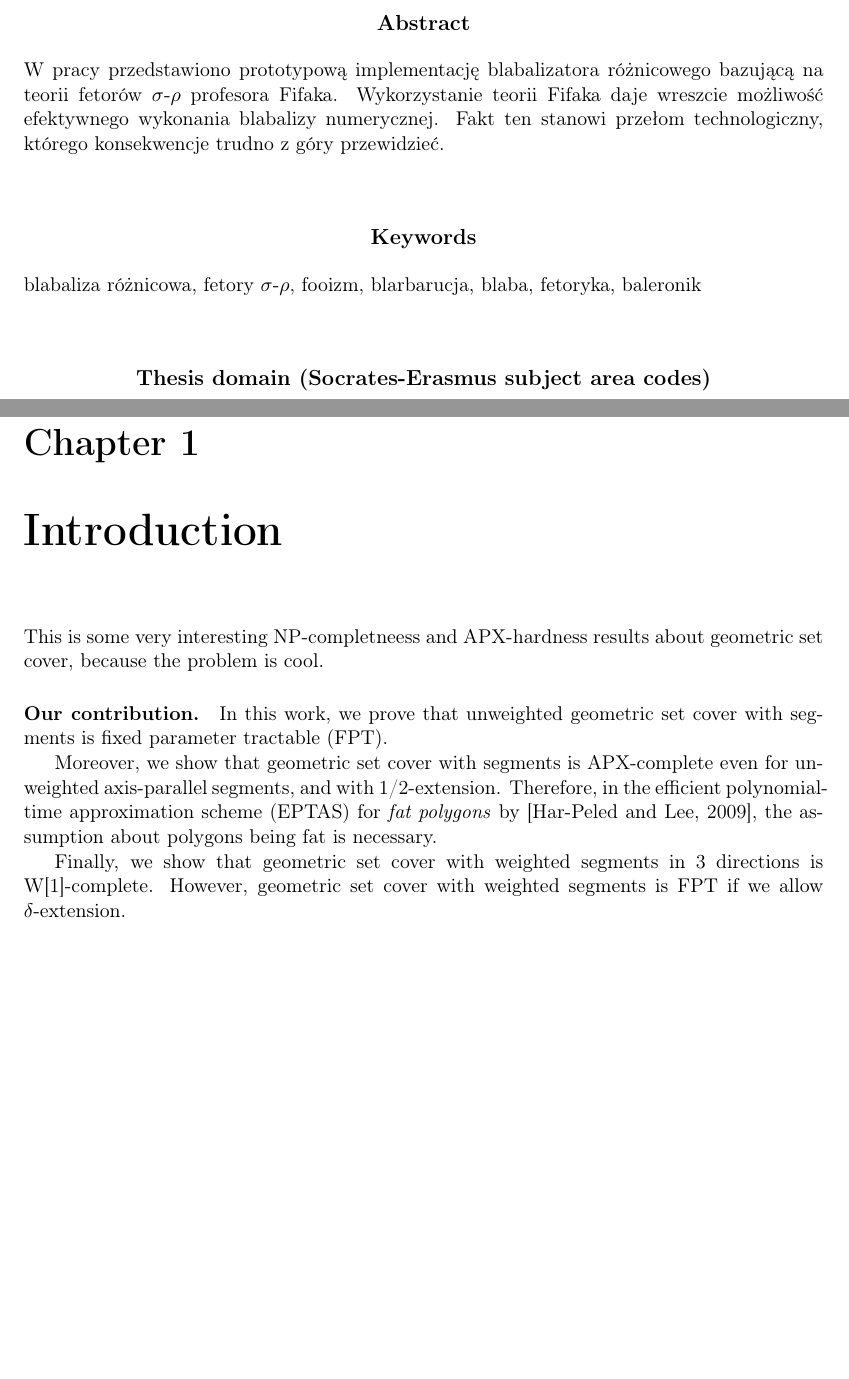
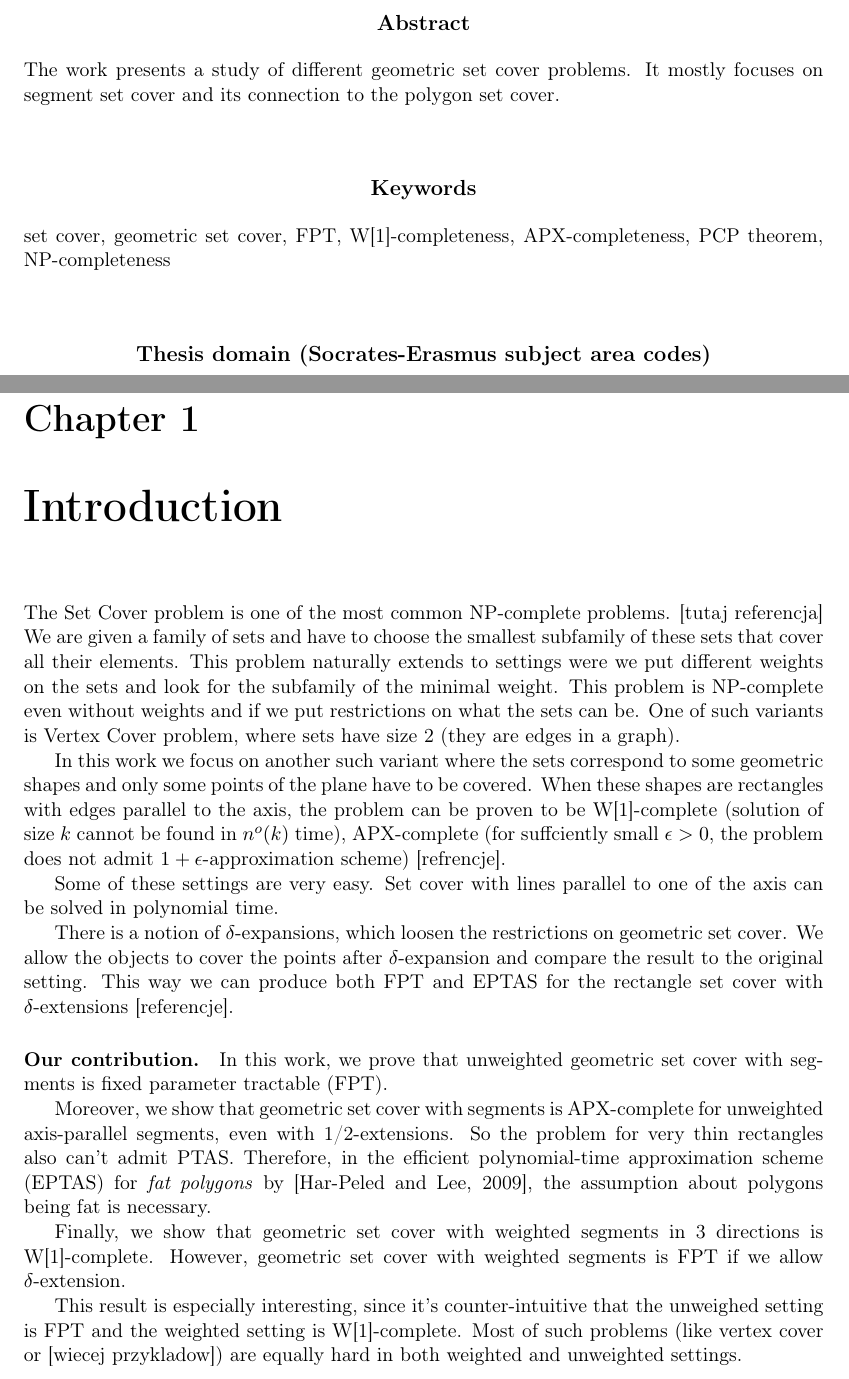
Before and after one commit to elvina10/master-thesis, a LaTeX thesis (cover.tex): two parts of pages 3 and 7 of 29, joined at a grey line, cut so that both start at the same text, the shorter picture padded with empty space. Compiled offline with pdfLaTeX.

Commit message:
Introduction

```diff
--- a/cover.tex
+++ b/cover.tex
@@ -27,9 +27,10 @@
 %\autoriv{Autor nr Cztery}{432145}
 %\autorv{Autor nr Pięć}{342011}
 
-\title{Approximation and Parametrized Algorithms for Geometric Set Cover}
+\title{Approximation and Parametrized Algorithms for Segment Set Cover}
 \titlepl{Algorytmy parametryzowania i
-trudność aproksymacji problemu pokrywania zbiorów na płaszczyźnie}
+trudność aproksymacji problemu pokrywania zbiorów
+odcinkami na płaszczyźnie}
 
 %\tytulang{An implementation of a difference blabalizer based on the theory of $\sigma$ -- $\rho$ phetors}
 
@@ -80,8 +81,8 @@ trudność aproksymacji problemu pokrywania zbiorów na płaszczyźnie}
   D.127.6. Numerical blabalysis}
 
 % Słowa kluczowe:
-\keywords{blabaliza różnicowa, fetory $\sigma$-$\rho$, fooizm,
-  blarbarucja, blaba, fetoryka, baleronik}
+\keywords{set cover, geometric set cover, FPT, W[1]-completeness,
+APX-completeness, PCP theorem, NP-completeness}
 
 % Tu jest dobre miejsce na Twoje własne makra i~środowiska:
 
@@ -107,12 +108,10 @@ trudność aproksymacji problemu pokrywania zbiorów na płaszczyźnie}
 
 %tu idzie streszczenie na strone poczatkowa
 \begin{abstract}
-  W~pracy przedstawiono prototypową implementację blabalizatora
-  różnicowego bazującą na teorii fetorów $\sigma$-$\rho$ profesora
-  Fifaka.  Wykorzystanie teorii Fifaka daje wreszcie możliwość
-  efektywnego wykonania blabalizy numerycznej.  Fakt ten stanowi
-  przełom technologiczny, którego konsekwencje trudno z~góry
-  przewidzieć.
+  The work presents a study
+  of different geometric set cover problems.
+  It mostly focuses on segment set cover
+  and its connection to the polygon set cover.
 \end{abstract}
 
 \tableofcontents
@@ -121,24 +120,69 @@ trudność aproksymacji problemu pokrywania zbiorów na płaszczyźnie}
 
 \chapter{Introduction}
 
-This is some very interesting NP-completneess
-and APX-hardness results about geometric set cover,
-because the problem is cool.
+The Set Cover problem is one of the most common NP-complete problems.
+[tutaj referencja]
+We are given a family of sets and have to choose the smallest
+subfamily of these sets that cover all their elements.
+This problem naturally extends to settings
+were we put different weights on the sets
+and look for the subfamily of the minimal weight.
+This problem is NP-complete even
+without weights and if we put
+restrictions on what the sets can be.
+One of such variants is Vertex Cover problem,
+where sets have size 2 (they are edges in a graph).
+
+In this work we focus on another such variant where the sets correspond
+to some geometric shapes and
+only some points of the plane have to be covered.
+When these shapes are rectangles with edges parallel
+to the axis, the problem can be proven to
+be W[1]-complete (solution of size $k$ cannot be found
+in $n^o(k)$ time),
+APX-complete (for suffciently small $\epsilon > 0$, the problem
+does not admit $1+\epsilon$-approximation scheme)
+[refrencje].
+
+Some of these settings are very easy.
+Set cover with lines parallel to one of the axis
+can be solved in polynomial time.
+
+There is a notion of $\delta$-expansions,
+which loosen the restrictions on geometric set cover.
+We allow the objects to cover the points
+after $\delta$-expansion and compare
+the result to the original setting.
+This way we can produce both FPT and EPTAS
+for the rectangle set cover with $\delta$-extensions
+[referencje].
+
+
 
 \paragraph{Our contribution.}
 In this work, we prove that unweighted geometric set cover
 with segments is fixed parameter tractable (FPT).
 
 Moreover, we show that geometric set cover with segments
-is APX-complete even for
-unweighted axis-parallel segments, and with 1/2-extension.
+is APX-complete for unweighted axis-parallel segments,
+even with 1/2-extensions.
+So the problem for very thin rectangles
+also can't admit PTAS.
 Therefore, in the efficient polynomial-time approximation scheme (EPTAS)
-for \textit{fat polygons} by \cite{harpeled12}, the assumption about polygons being fat is necessary.
+for \textit{fat polygons} by \cite{harpeled12},
+the assumption about polygons being fat is necessary.
 
 Finally, we show that geometric set cover with weighted segments in
 3 directions is W[1]-complete.
 However, geometric set cover with weighted segments is FPT if we allow
 $\delta$-extension.
+
+This result is especially interesting,
+since it's counter-intuitive that
+the unweighed setting is FPT and the weighted
+setting is W[1]-complete.
+Most of such problems (like vertex cover or [wiecej przykladow])
+are equally hard in both weighted and unweighted settings.
 
 \chapter{Definitions}
 Some definitions what geometric set cover is.
```
